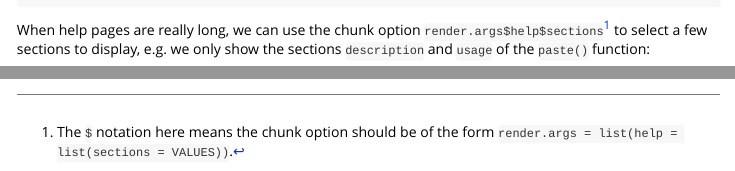
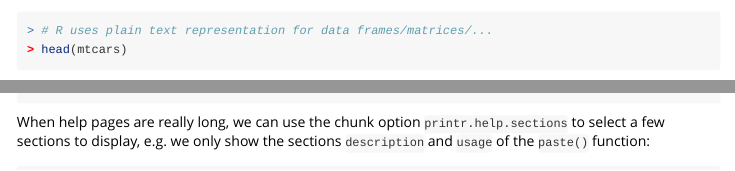
Before and after one commit to yihui/printr, an R Markdown document (vignettes/printr.Rmd): the page in a window 1100 px wide, from 4240 px down before the commit and from 720 px down after it, and a second part further down, joined at a grey line. Rendered offline with R 4.5, knitr and Pandoc, with nearby package versions.

Commit message:
rename the chunk option to printr.help.sections

````diff
--- a/R/help.R
+++ b/R/help.R
@@ -31,7 +31,7 @@ knit_print.help_files_with_topic = function(x, options) {
 
   db = tools::Rd_db(pkg)
   Rd = db[[which(base == sub('[.]Rd$', '', basename(names(db))))]]
-  Rd = extract_Rd(Rd, options$render.args$help$sections)
+  Rd = extract_Rd(Rd, options$printr.help.sections)
 
   type = knitr:::pandoc_to()
   if (is.null(type)) {
--- a/vignettes/printr.Rmd
+++ b/vignettes/printr.Rmd
@@ -131,8 +131,7 @@ require human interaction. Again, we may not desire human interactions in
 ```
 
 When help pages are really long, we can use the chunk option
-`render.args$help$sections`^[The `$` notation here means the chunk option should
-be of the form `render.args = list(help = list(sections = VALUES))`.] to select
+`printr.help.sections` to select
 a few sections to display, e.g. we only show the sections `description` and
 `usage` of the `paste()` function:
 
````
Also changed, not shown: vignettes/printr.Rmd (2 more changed lines).
